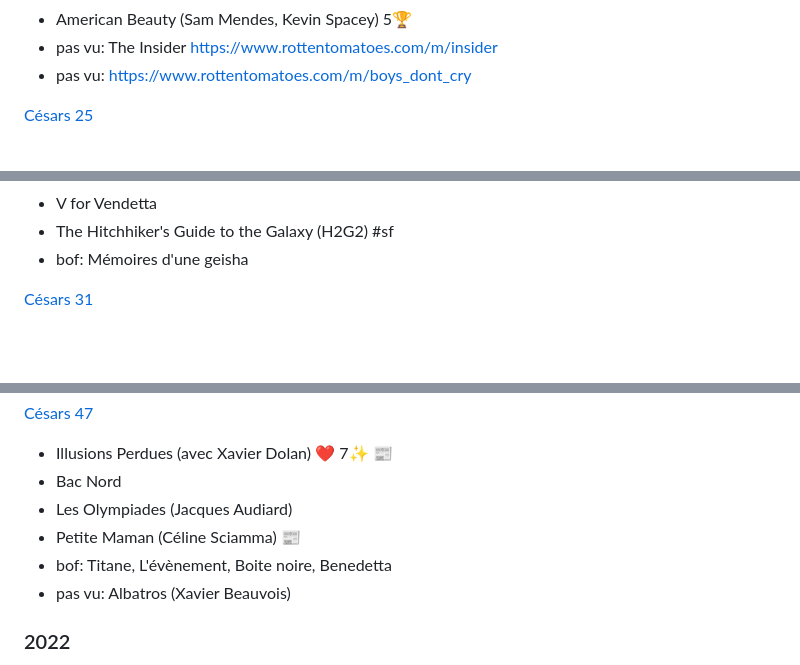
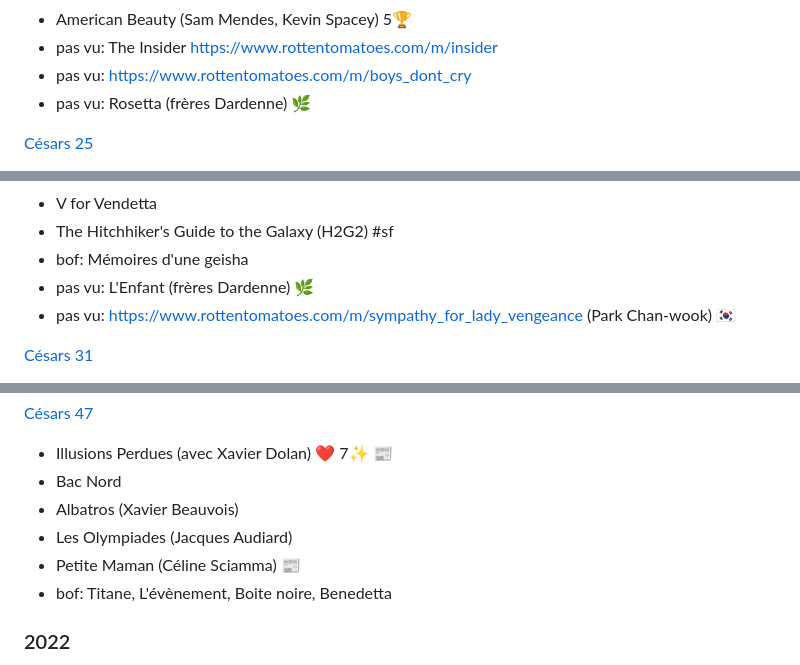
Before and after one commit to vmarquet/movies, a Markdown page: README.md, 3 parts joined by grey strips. Rendered like a GitHub page; blank space fills up the shorter version.

Commit message:
add movies

```diff
--- a/README.md
+++ b/README.md
@@ -880,6 +880,7 @@ Français:
 * American Beauty (Sam Mendes, Kevin Spacey) 5🏆
 * pas vu: The Insider https://www.rottentomatoes.com/m/insider
 * pas vu: https://www.rottentomatoes.com/m/boys_dont_cry
+* pas vu: Rosetta (frères Dardenne) 🌿
 
 [Césars 25](https://fr.wikipedia.org/wiki/25e_c%C3%A9r%C3%A9monie_des_C%C3%A9sar#C%C3%A9sar_du_meilleur_film)
 
@@ -1040,6 +1041,8 @@ Français:
 * V for Vendetta
 * The Hitchhiker's Guide to the Galaxy (H2G2) #sf
 * bof: Mémoires d'une geisha
+* pas vu: L'Enfant (frères Dardenne) 🌿
+* pas vu: https://www.rottentomatoes.com/m/sympathy_for_lady_vengeance (Park Chan-wook) 🇰🇷
 
 [Césars 31](https://fr.wikipedia.org/wiki/31e_c%C3%A9r%C3%A9monie_des_C%C3%A9sar#Meilleur_film)
 
@@ -1536,10 +1540,10 @@ Français:
 
 * Illusions Perdues (avec Xavier Dolan) ❤️ 7✨ [📰](https://www.telerama.fr/cinema/films/illusions-perdues,n6879485.php)
 * Bac Nord
+* Albatros (Xavier Beauvois)
 * Les Olympiades (Jacques Audiard)
 * Petite Maman (Céline Sciamma) [📰](https://www.telerama.fr/cinema/films/petite-maman,n6879604.php)
 * bof: Titane, L'évènement, Boite noire, Benedetta
-* pas vu: Albatros (Xavier Beauvois)
 
 
 ### 2022
```
Also changed, not shown: other parts of README.md (+1 -0 lines).
